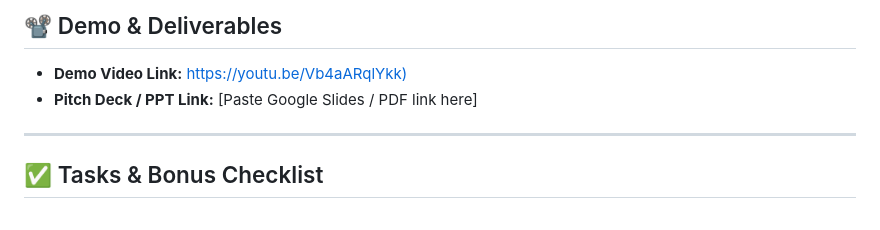
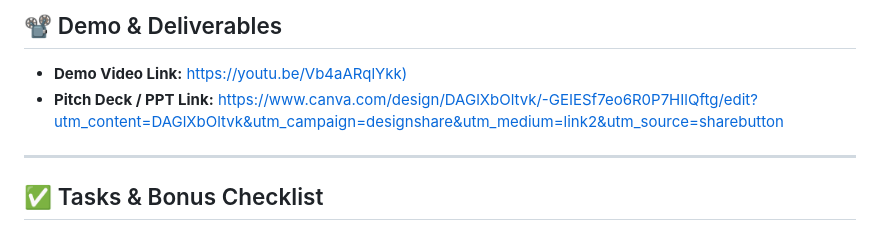
Before and after one commit to SuhainaFathimaM/GroqScreen-Quiz, a Markdown page: README.md, the part around the change. GitHub-like rendering.

```diff
--- a/README.md
+++ b/README.md
@@ -84,7 +84,7 @@ GroqScreen Quiz is a creative and interactive multimodal application powered by
 ## 📽️ Demo & Deliverables
 
 - **Demo Video Link:** [https://youtu.be/Vb4aARqlYkk)](https://youtu.be/Vb4aARqlYkk)
-- **Pitch Deck / PPT Link:** [Paste Google Slides / PDF link here]
+- **Pitch Deck / PPT Link:** [https://www.canva.com/design/DAGlXbOltvk/-GEIESf7eo6R0P7HIlQftg/edit?utm_content=DAGlXbOltvk&utm_campaign=designshare&utm_medium=link2&utm_source=sharebutton](https://www.canva.com/design/DAGlXbOltvk/-GEIESf7eo6R0P7HIlQftg/edit?utm_content=DAGlXbOltvk&utm_campaign=designshare&utm_medium=link2&utm_source=sharebutton)
 
 ---
 
```
